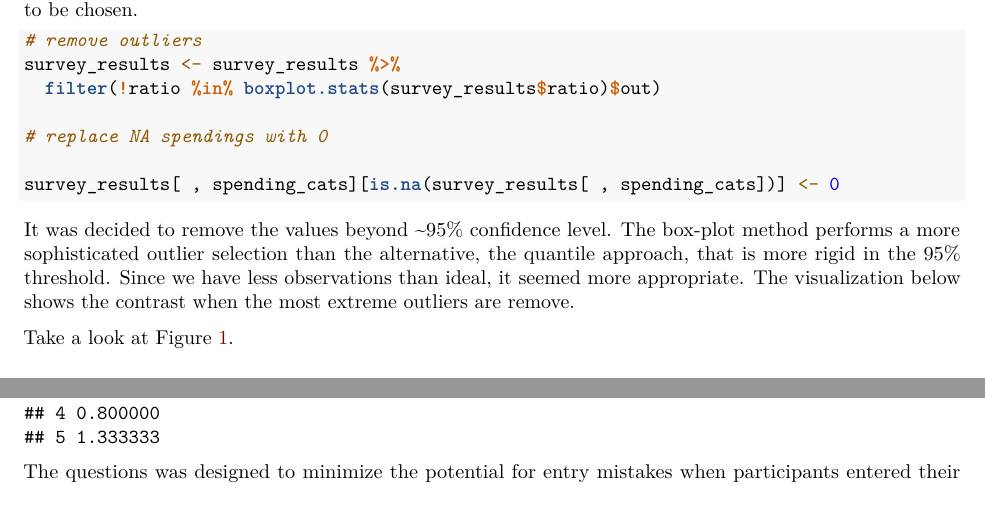
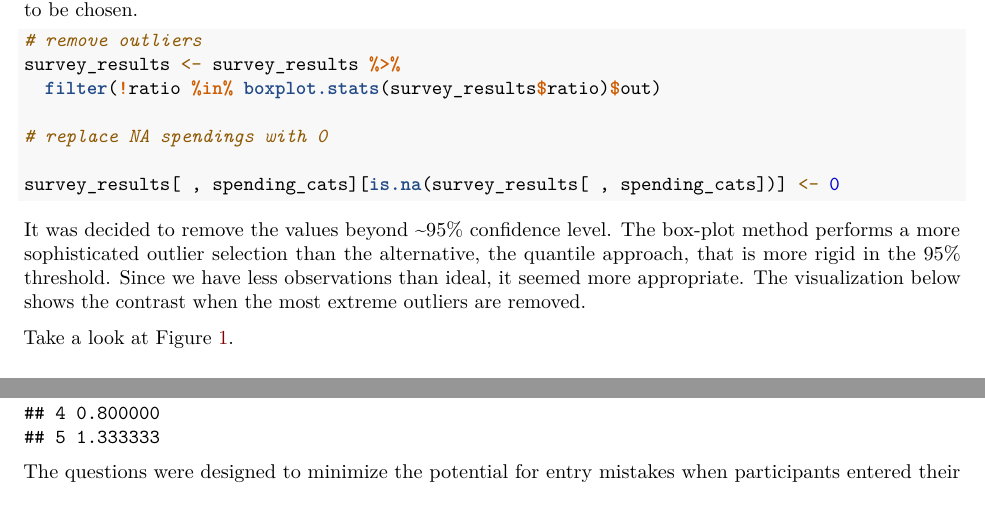
Before and after one commit to sarora/SocialSalaryStudy, an R Markdown document (src/EDA_final.Rmd): two parts of page 3 of 10, joined at a grey line, cut so that both start at the same text. Rendered offline with R 4.5, knitr and Pandoc, then LaTeX, with nearby package versions; code that draws random numbers runs with fixed seeds of ours; some code elsewhere in the file could not run offline.

Commit message:
fix readme and grammar

````diff
--- a/src/EDA_final.Rmd
+++ b/src/EDA_final.Rmd
@@ -121,7 +121,7 @@ survey_results <- survey_results %>%
 survey_results[ , spending_cats][is.na(survey_results[ , spending_cats])] <- 0
 ```
 
-It was decided to remove the values beyond ~95% confidence level. The box-plot method performs a more sophisticated outlier selection than the alternative, the quantile approach, that is more rigid in the 95% threshold. Since we have less observations than ideal, it seemed more appropriate. The visualization below shows the contrast when the most extreme outliers are remove.
+It was decided to remove the values beyond ~95% confidence level. The box-plot method performs a more sophisticated outlier selection than the alternative, the quantile approach, that is more rigid in the 95% threshold. Since we have less observations than ideal, it seemed more appropriate. The visualization below shows the contrast when the most extreme outliers are removed.
 
 
 Take a look at Figure \ref{fig:fig1}.
@@ -154,7 +154,7 @@ dh
 ```
 
 
-The questions was designed to minimize the potential for entry mistakes when participants entered their responses. A rule was included to ensure that the expenditure percentages summed up to 100 points, but this was not possible with the user salary through the _Survey Monkey_ interface. This process of removing outliers will filter out major mistakes in currency where the user entered that they expected a very disproportionate salary increase.
+The questions were designed to minimize the potential for entry mistakes when participants entered their responses. A rule was included to ensure that the expenditure percentages summed up to 100 points, but this was not possible with the user salary through the _Survey Monkey_ interface. This process of removing outliers will filter out major mistakes in currency where the user entered that they expected a very disproportionate salary increase.
 
 
 Below each variable is summarized. Since it is difficult to highlight important information from a summary table containing so many variables, a jitter-violin plot was also generated.
````
Also changed, not shown: README.md.
